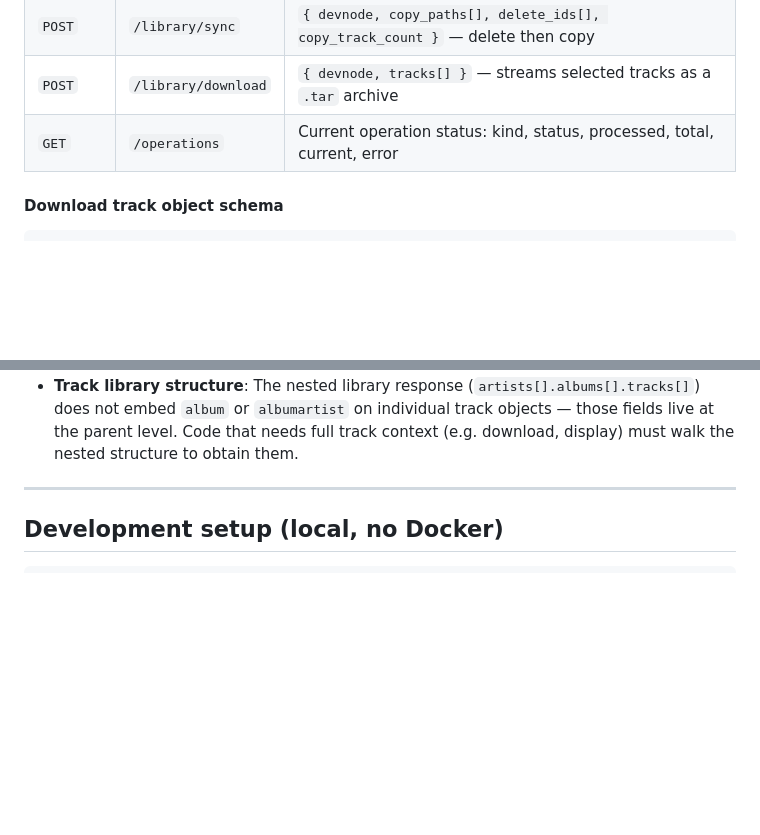
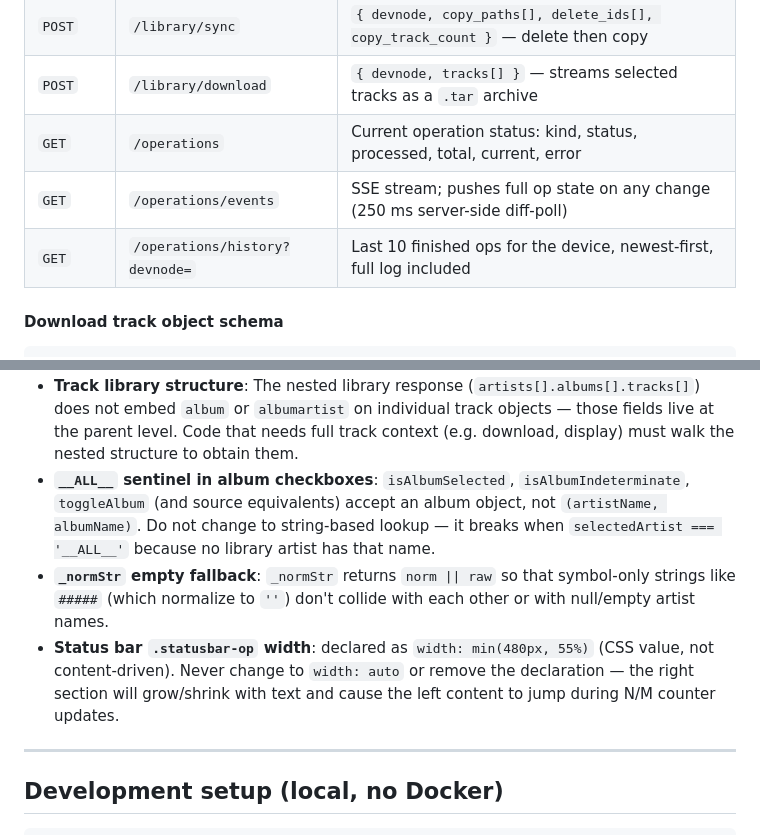
Before and after one commit to d3vil-st/nasTune, a Markdown page: CLAUDE.md, 2 parts joined by grey strips. Rendered like a GitHub page; blank space fills up the shorter version.

````diff
--- a/CLAUDE.md
+++ b/CLAUDE.md
@@ -133,6 +133,8 @@ Key docker-compose volumes:
 | `POST` | `/library/sync` | `{ devnode, copy_paths[], delete_ids[], copy_track_count }` — delete then copy |
 | `POST` | `/library/download` | `{ devnode, tracks[] }` — streams selected tracks as a `.tar` archive |
 | `GET` | `/operations` | Current operation status: kind, status, processed, total, current, error |
+| `GET` | `/operations/events` | SSE stream; pushes full op state on any change (250 ms server-side diff-poll) |
+| `GET` | `/operations/history?devnode=` | Last 10 finished ops for the device, newest-first, full log included |
 
 #### Download track object schema
 ```json
@@ -326,6 +368,9 @@ The `mode='w|'` flag enables streaming (no seeking). The OS pipe provides natura
 - **gpod-rm ID positional shift**: After each batch deletion, remaining track IDs shift down. Always sort delete IDs in descending order and process them highest-first so earlier deletions don't invalidate later IDs in the same operation.
 - **gpod-cp directory args**: `gpod-cp` accepts both file paths and directory paths. Passing a directory copies all audio files under it recursively. `_buildCopyPaths` exploits this to collapse complete album/artist selections into a single directory argument.
 - **Track library structure**: The nested library response (`artists[].albums[].tracks[]`) does not embed `album` or `albumartist` on individual track objects — those fields live at the parent level. Code that needs full track context (e.g. download, display) must walk the nested structure to obtain them.
+- **`__ALL__` sentinel in album checkboxes**: `isAlbumSelected`, `isAlbumIndeterminate`, `toggleAlbum` (and source equivalents) accept an album object, not `(artistName, albumName)`. Do not change to string-based lookup — it breaks when `selectedArtist === '__ALL__'` because no library artist has that name.
+- **`_normStr` empty fallback**: `_normStr` returns `norm || raw` so that symbol-only strings like `#####` (which normalize to `''`) don't collide with each other or with null/empty artist names.
+- **Status bar `.statusbar-op` width**: declared as `width: min(480px, 55%)` (CSS value, not content-driven). Never change to `width: auto` or remove the declaration — the right section will grow/shrink with text and cause the left content to jump during N/M counter updates.
 
 ---
 
````
Also changed, not shown: other parts of CLAUDE.md (+40 -0 lines), README.md (+4 -0 lines).
